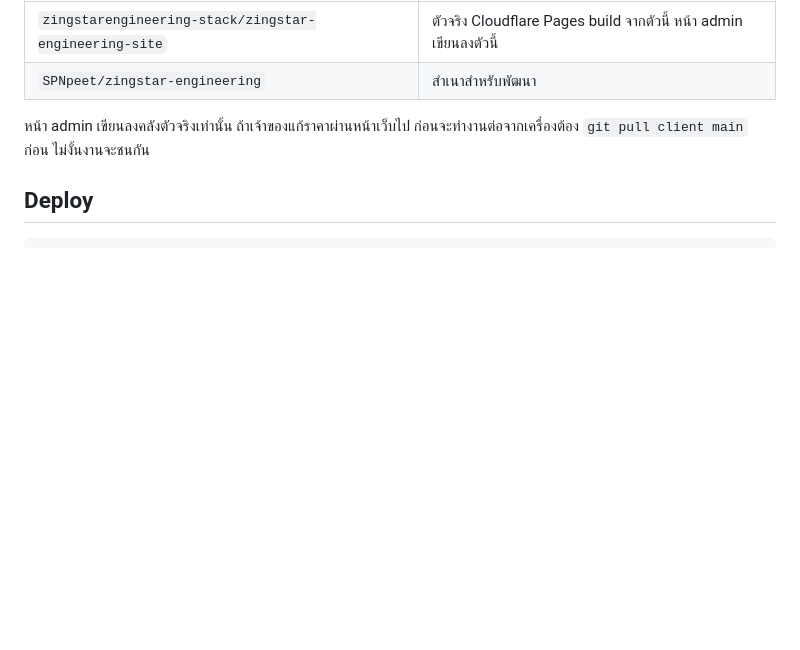
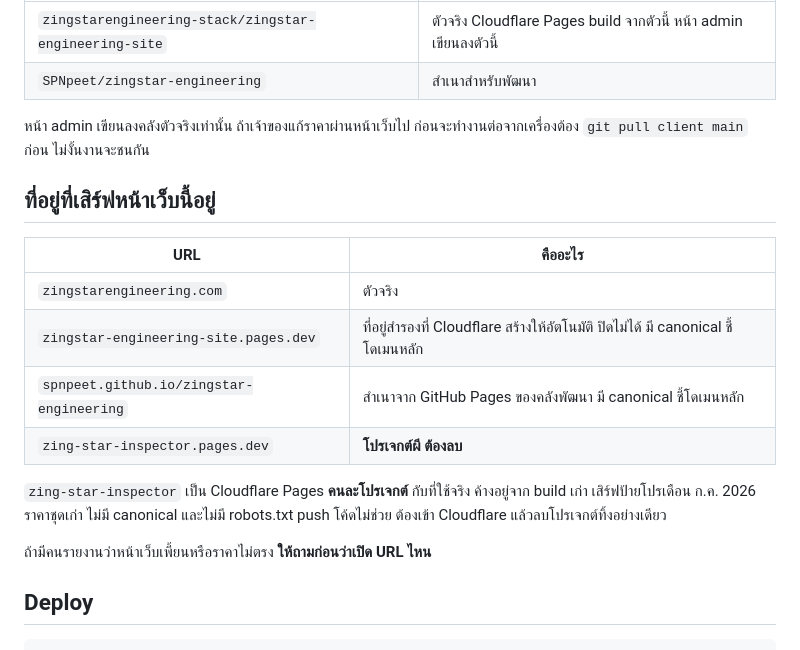
Before and after one commit to SPNpeet/zingstar-engineering, a Markdown page: README.md, the part around the change. GitHub-like rendering; blank space fills up the shorter version.

Commit message:
Warn about the stale Pages project serving July prices
zing-star-inspector.pages.dev is a second Cloudflare Pages project left
over from an earlier build. It still serves the July promo pill, the old
four-row condo table, and the pre-card mobile layout, and it ships
neither a canonical tag nor a robots.txt, so search engines can index it
as a site of its own.

Pushing here cannot fix it -- it builds from somewhere else. Record the
URLs that legitimately serve this page so the next person checks which
one a bug report is actually about.

Co-Authored-By: Claude Opus 5 <noreply@anthropic.com>

````diff
--- a/README.md
+++ b/README.md
@@ -63,6 +63,21 @@ node tools/verify-render.mjs --write
 หน้า admin เขียนลงคลังตัวจริงเท่านั้น ถ้าเจ้าของแก้ราคาผ่านหน้าเว็บไป
 ก่อนจะทำงานต่อจากเครื่องต้อง `git pull client main` ก่อน ไม่งั้นงานจะชนกัน
 
+## ที่อยู่ที่เสิร์ฟหน้าเว็บนี้อยู่
+
+| URL | คืออะไร |
+|---|---|
+| `zingstarengineering.com` | ตัวจริง |
+| `zingstar-engineering-site.pages.dev` | ที่อยู่สำรองที่ Cloudflare สร้างให้อัตโนมัติ ปิดไม่ได้ มี canonical ชี้โดเมนหลัก |
+| `spnpeet.github.io/zingstar-engineering` | สำเนาจาก GitHub Pages ของคลังพัฒนา มี canonical ชี้โดเมนหลัก |
+| `zing-star-inspector.pages.dev` | **โปรเจกต์ผี ต้องลบ** |
+
+`zing-star-inspector` เป็น Cloudflare Pages **คนละโปรเจกต์** กับที่ใช้จริง ค้างอยู่จาก build เก่า
+เสิร์ฟป้ายโปรเดือน ก.ค. 2026 ราคาชุดเก่า ไม่มี canonical และไม่มี robots.txt
+push โค้ดไม่ช่วย ต้องเข้า Cloudflare แล้วลบโปรเจกต์ทิ้งอย่างเดียว
+
+ถ้ามีคนรายงานว่าหน้าเว็บเพี้ยนหรือราคาไม่ตรง **ให้ถามก่อนว่าเปิด URL ไหน**
+
 ## Deploy
 
 ```bash
````
